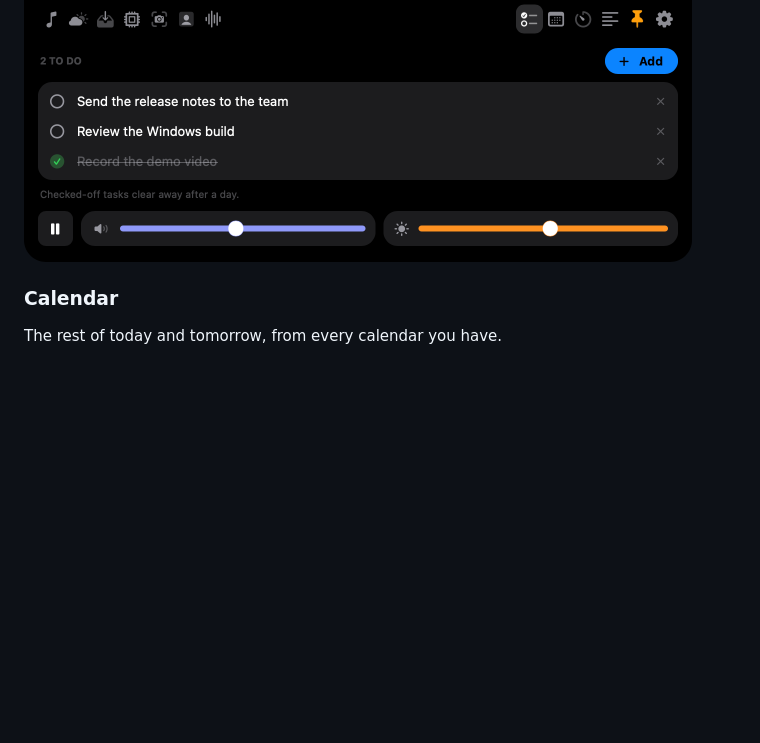
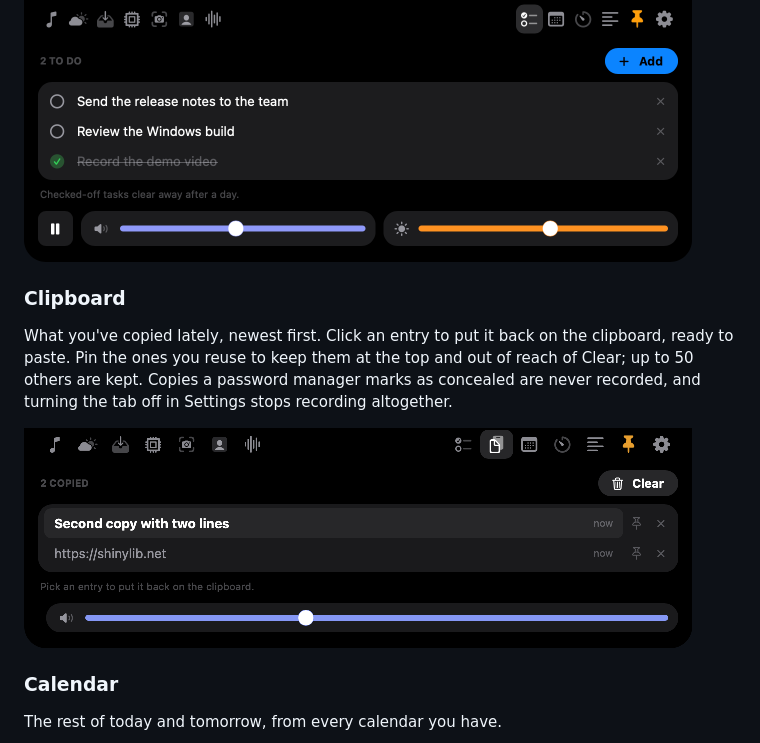
Before and after one commit to ShinySoftware/ShinyNotch, a Markdown page: README.md, the part around one of its changes. GitHub-like rendering; pictures changed too: docs/screenshots/clipboard.png (added); blank space fills up the shorter version.

```diff
--- a/README.md
+++ b/README.md
@@ -88,6 +88,11 @@ A to-do list. Check a task off and it's struck through, then cleared away a day
 
 <img src="docs/screenshots/tasks.png" width="668" alt="Tasks tab" />
 
+### Clipboard
+What you've copied lately, newest first. Click an entry to put it back on the clipboard, ready to paste. Pin the ones you reuse to keep them at the top and out of reach of Clear; up to 50 others are kept. Copies a password manager marks as concealed are never recorded, and turning the tab off in Settings stops recording altogether.
+
+<img src="docs/screenshots/clipboard.png" width="668" alt="Clipboard tab" />
+
 ### Calendar
 The rest of today and tomorrow, from every calendar you have.
 
```
Also changed, not shown: other parts of README.md (+1 -1 lines), 11 other files.
